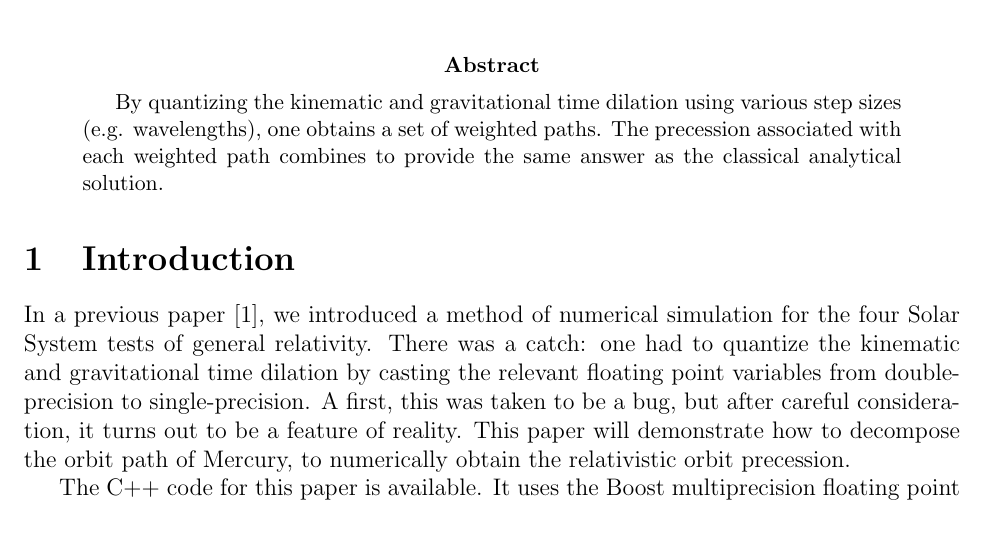
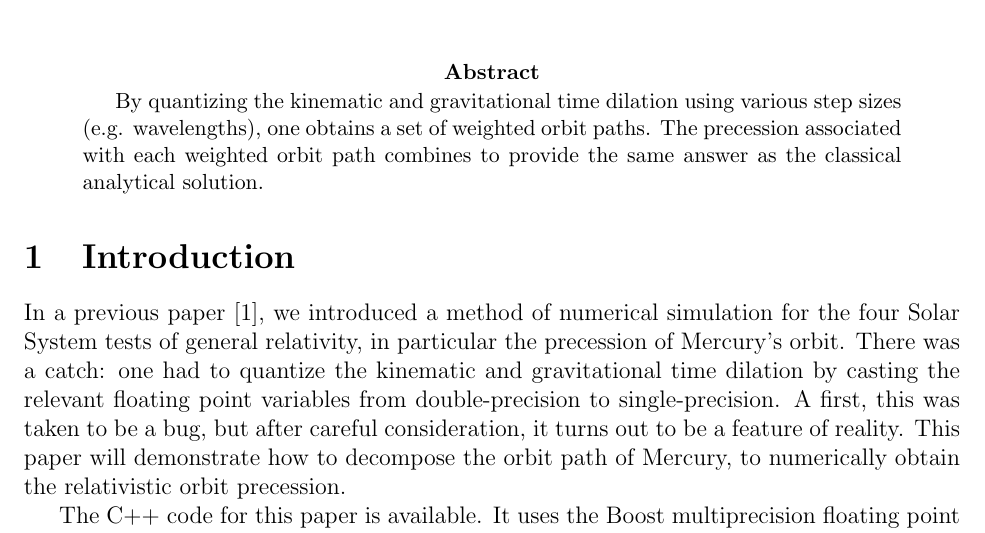
Before and after one commit to sjhalayka/quantum_path_decomposition, a LaTeX paper (bezier_escape.tex): part of page 1 of 6, cut so that both start at the same text. Compiled offline with pdfLaTeX.

Commit message:
Add files via upload

```diff
--- a/bezier_escape.tex
+++ b/bezier_escape.tex
@@ -28,8 +28,8 @@
 \maketitle
 
 \begin{abstract}
-By quantizing the kinematic and gravitational time dilation using various step sizes (e.g. wavelengths), one obtains a set of weighted paths.
-The precession associated with each weighted path combines to provide the same answer as the classical analytical solution.
+By quantizing the kinematic and gravitational time dilation using various step sizes (e.g. wavelengths), one obtains a set of weighted orbit paths.
+The precession associated with each weighted orbit path combines to provide the same answer as the classical analytical solution.
 \end{abstract}
 
 
@@ -38,7 +38,7 @@ The precession associated with each weighted path combines to provide the same a
 
 \section{Introduction}
 
-In a previous paper \cite{halayka}, we introduced a method of numerical simulation for the four Solar System tests of general relativity.
+In a previous paper \cite{halayka}, we introduced a method of numerical simulation for the four Solar System tests of general relativity, in particular the precession of Mercury's orbit.
 There was a catch: one had to quantize the kinematic and gravitational time dilation by casting the relevant floating point variables from double-precision to single-precision.
 A first, this was taken to be a bug, but after careful consideration, it turns out to be a feature of reality.
 This paper will demonstrate how to decompose the orbit path of Mercury, to numerically obtain the relativistic orbit precession.
```
Also changed, not shown: bezier_escape.pdf.
